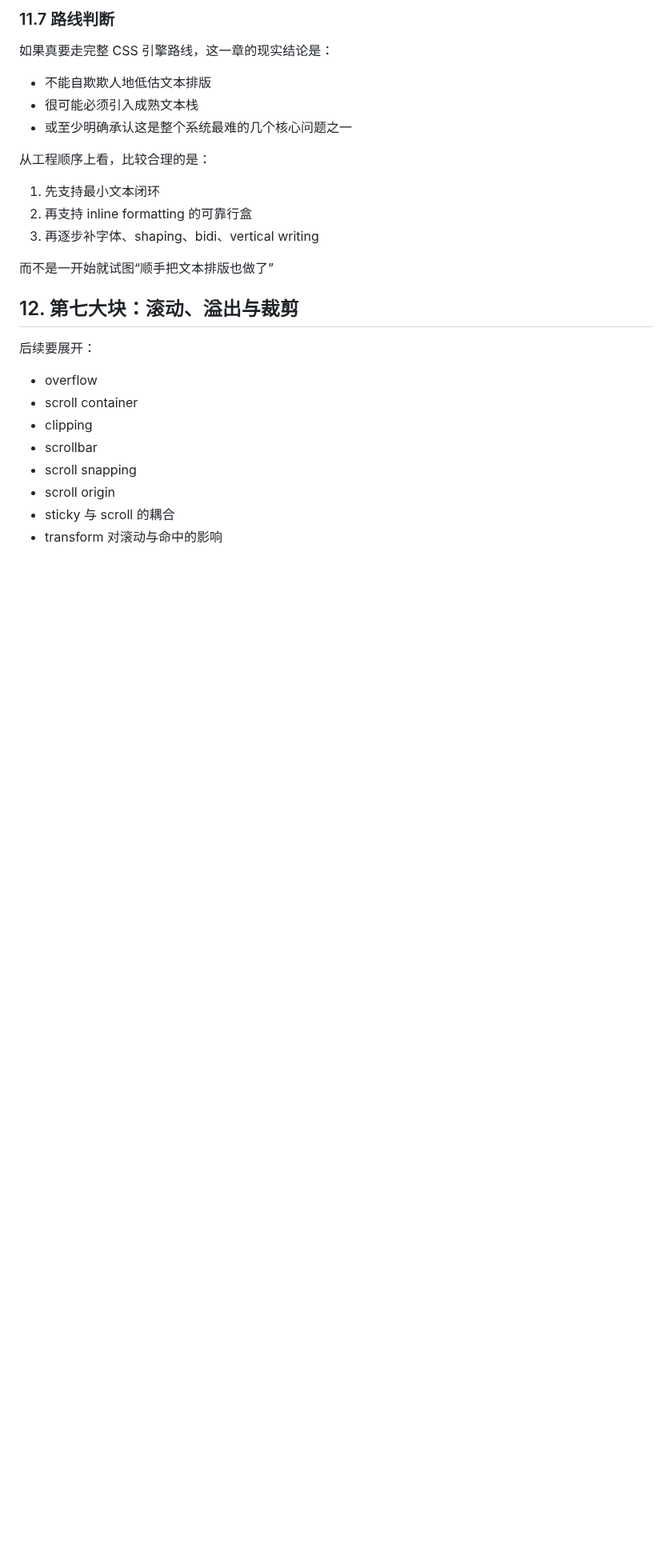
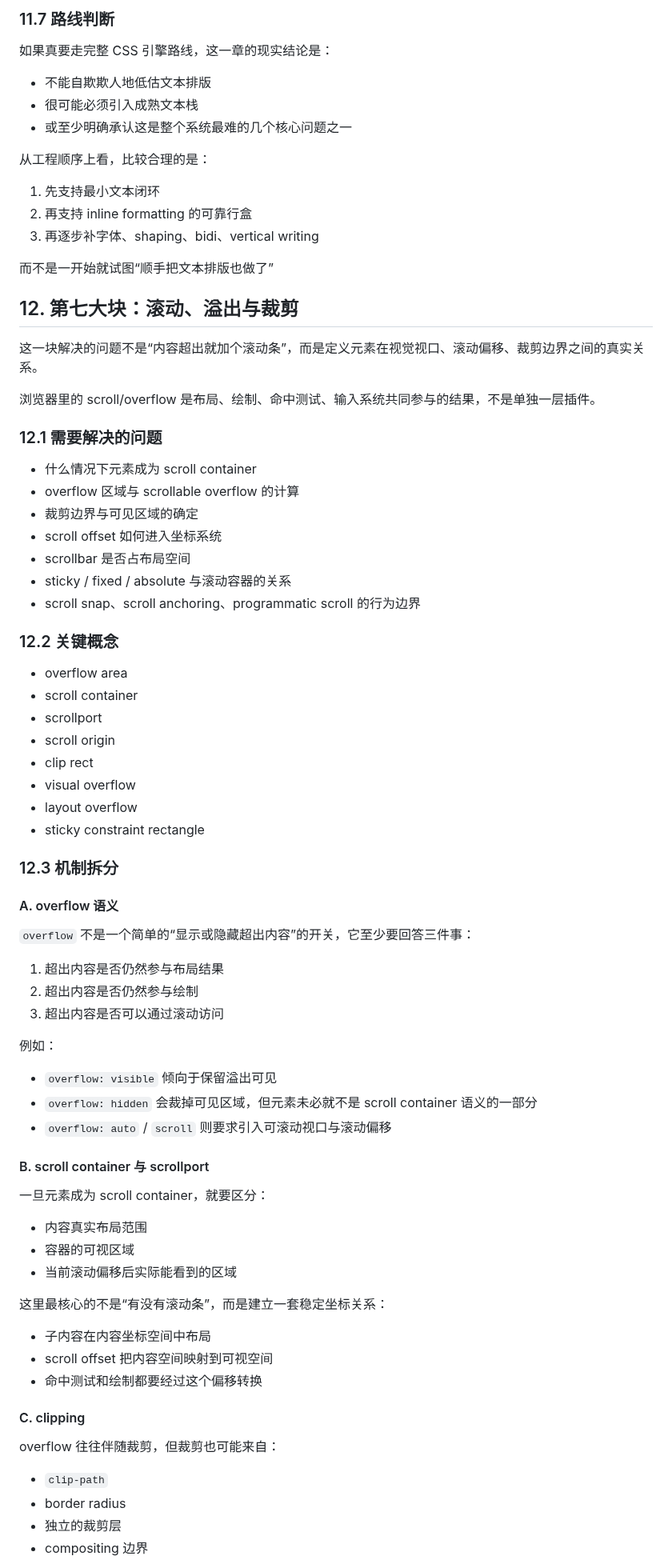
Before and after one commit to ch3coohlink/MetaEditor, a Markdown page: doc/legacy/css-roadmap.md, the part around one of its changes. Shown at 80% size. Drawn GitHub-style; blank space fills up the shorter version.

Commit message:
docs(css): expand overflow and scrolling chapter

```diff
--- a/doc/legacy/css-roadmap.md
+++ b/doc/legacy/css-roadmap.md
@@ -1300,13 +1300,67 @@ line break 不是“宽度不够就砍一刀”。
 
 ## 12. 第七大块：滚动、溢出与裁剪
 
-后续要展开：
-
-- overflow
+这一块解决的问题不是“内容超出就加个滚动条”，而是定义元素在视觉视口、滚动偏移、裁剪边界之间的真实关系。
+
+浏览器里的 scroll/overflow 是布局、绘制、命中测试、输入系统共同参与的结果，不是单独一层插件。
+
+### 12.1 需要解决的问题
+
+- 什么情况下元素成为 scroll container
+- overflow 区域与 scrollable overflow 的计算
+- 裁剪边界与可见区域的确定
+- scroll offset 如何进入坐标系统
+- scrollbar 是否占布局空间
+- sticky / fixed / absolute 与滚动容器的关系
+- scroll snap、scroll anchoring、programmatic scroll 的行为边界
+
+### 12.2 关键概念
+
+- overflow area
 - scroll container
-- clipping
-- scrollbar
-- scroll snapping
+- scrollport
 - scroll origin
-- sticky 与 scroll 的耦合
-- transform 对滚动与命中的影响
+- clip rect
+- visual overflow
+- layout overflow
+- sticky constraint rectangle
+
+### 12.3 机制拆分
+
+#### A. overflow 语义
+
+`overflow` 不是一个简单的“显示或隐藏超出内容”的开关，它至少要回答三件事：
+
+1. 超出内容是否仍然参与布局结果
+2. 超出内容是否仍然参与绘制
+3. 超出内容是否可以通过滚动访问
+
+例如：
+
+- `overflow: visible` 倾向于保留溢出可见
+- `overflow: hidden` 会裁掉可见区域，但元素未必就不是 scroll container 语义的一部分
+- `overflow: auto` / `scroll` 则要求引入可滚动视口与滚动偏移
+
+#### B. scroll container 与 scrollport
+
+一旦元素成为 scroll container，就要区分：
+
+- 内容真实布局范围
+- 容器的可视区域
+- 当前滚动偏移后实际能看到的区域
+
+这里最核心的不是“有没有滚动条”，而是建立一套稳定坐标关系：
+
+- 子内容在内容坐标空间中布局
+- scroll offset 把内容空间映射到可视空间
+- 命中测试和绘制都要经过这个偏移转换
+
+#### C. clipping
+
+overflow 往往伴随裁剪，但裁剪也可能来自：
+
+- `clip-path`
+- border radius
+- 独立的裁剪层
+- compositing 边界
+
```
Also changed, not shown: other parts of doc/legacy/css-roadmap.md (+64 -0 lines).
